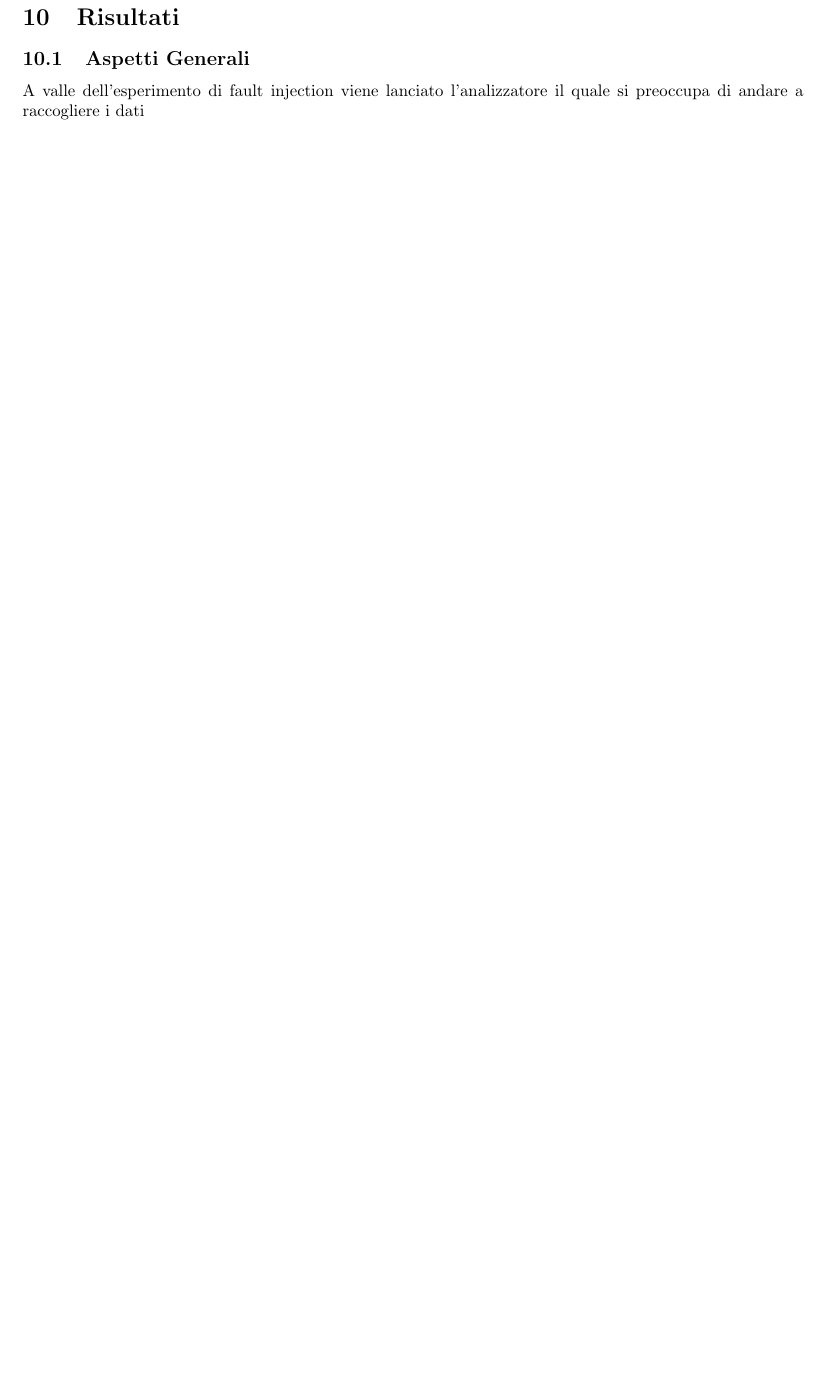
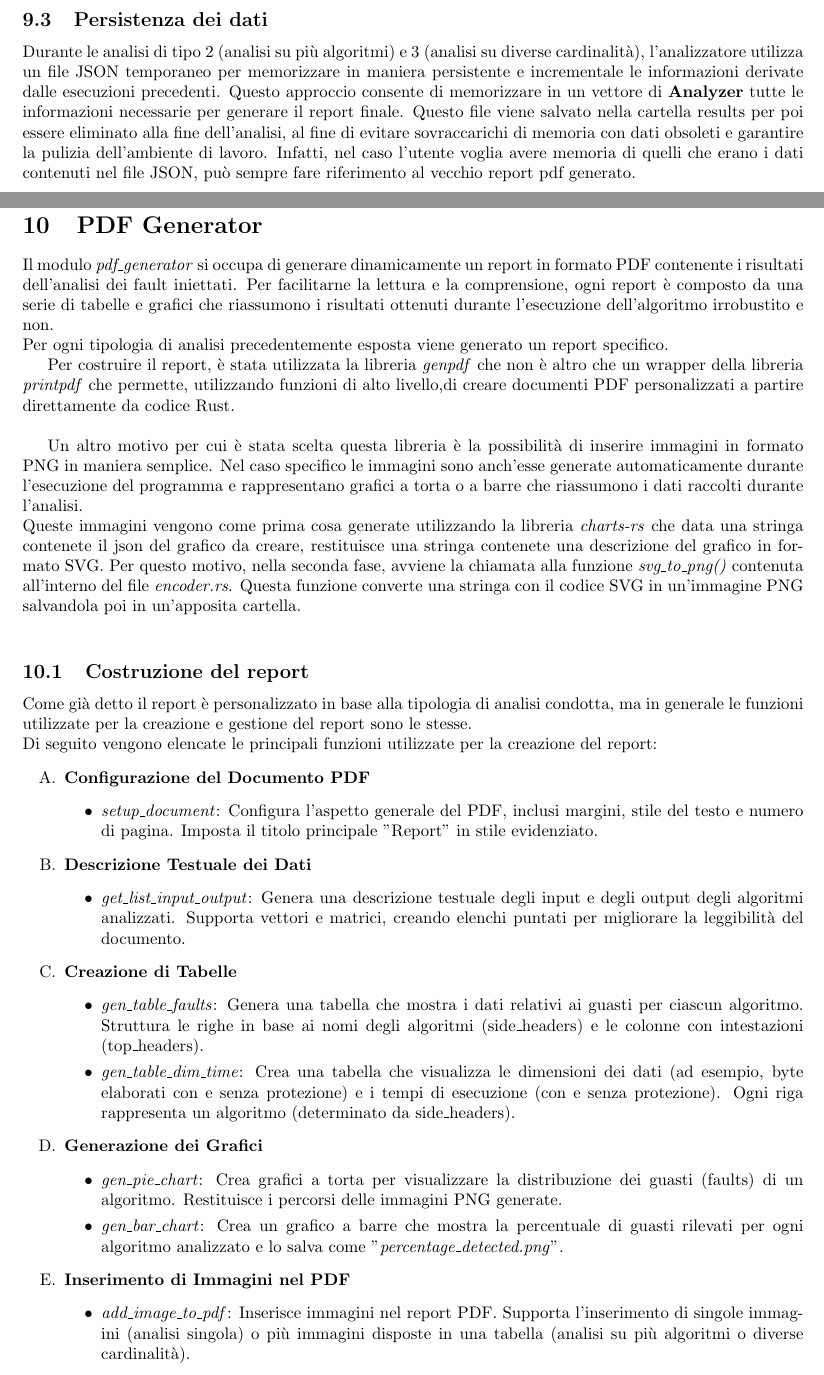
Before and after one commit to MattiaVi/fault_injection_pipeline, a LaTeX paper (docs/dev_manual/main.tex, which reads docs/dev_manual/capitoli/Analizzatore.tex, docs/dev_manual/capitoli/PDFGenerator.tex, docs/dev_manual/capitoli/Risultati.tex): part of page 26 of 28 before the commit and two parts of pages 25 and 26 of 28 after it, the two joined at a grey line, cut at the place of the change, the shorter picture padded with empty space. Compiled offline with pdfLaTeX.

Commit message:
[dev_manual ]: prima versione Analizzatore e GenPDF

```diff
--- a/docs/dev_manual/capitoli/Analizzatore.tex
+++ b/docs/dev_manual/capitoli/Analizzatore.tex
@@ -79,3 +80,7 @@ L'analizzatore supporta tre modalità principali di analisi, ognuna delle quali
     \end{itemize}
 \end{enumerate}
 Ogni report include informazioni dettagliate sui fault rilevati e non rilevati, insieme alle metriche di performance e dimensioni del codice. Questo sistema di analisi offre una visione completa dell'efficacia del processo di irrobustimento e del relativo impatto su risorse e prestazioni.
+
+\subsection{Persistenza dei dati}
+Durante le analisi di tipo 2 (analisi su più algoritmi) e 3 (analisi su diverse cardinalità), l'analizzatore utilizza un file JSON temporaneo per memorizzare in maniera persistente e incrementale le informazioni derivate dalle esecuzioni precedenti. Questo approccio consente di memorizzare in un vettore di \textbf{Analyzer} tutte le informazioni necessarie per generare il report finale.
+Questo file viene salvato nella cartella results per poi essere eliminato alla fine dell'analisi, al fine di evitare sovraccarichi di memoria con dati obsoleti e garantire la pulizia dell'ambiente di lavoro. Infatti, nel caso l'utente voglia avere memoria di quelli che erano i dati contenuti nel file JSON, può sempre fare riferimento al vecchio report pdf generato.
--- /dev/null
+++ b/docs/dev_manual/capitoli/PDFGenerator.tex
@@ -0,0 +1,36 @@
+\section{PDF Generator}\label{sec:pdfgenerator}
+Il modulo \textit{pdf\_generator} si occupa di generare dinamicamente un report in formato PDF contenente i risultati dell'analisi dei fault iniettati. Per facilitarne la lettura e la comprensione, ogni report è composto da una serie di tabelle e grafici che riassumono i risultati ottenuti durante l'esecuzione dell'algoritmo irrobustito e non.\\
+Per ogni tipologia di analisi precedentemente esposta viene generato un report specifico.
+
+Per costruire il report, è stata utilizzata la libreria \textit{genpdf} che non è altro che un wrapper della libreria \textit{printpdf} che permette, utilizzando funzioni di alto livello,di creare documenti PDF personalizzati a partire direttamente da codice Rust.\\
+
+Un altro motivo per cui è stata scelta questa libreria è la possibilità di inserire immagini in formato PNG in maniera semplice. Nel caso specifico le immagini sono anch'esse generate automaticamente durante l'esecuzione del programma e rappresentano grafici a torta o a barre che riassumono i dati raccolti durante l'analisi.\\
+Queste immagini vengono come prima cosa generate utilizzando la libreria \textit{charts-rs} che data una stringa contenete il json del grafico da creare, restituisce una stringa contenete una descrizione del grafico in formato SVG. Per questo motivo, nella seconda fase, avviene la chiamata alla funzione \textit{svg\_to\_png()} contenuta all'interno del file \textit{encoder.rs}. Questa funzione converte una stringa con il codice SVG in un'immagine PNG salvandola poi in un'apposita cartella.\\
+
+\subsection{Costruzione del report}
+Come già detto il report è personalizzato in base alla tipologia di analisi condotta, ma in generale le funzioni utilizzate per la creazione e gestione del report sono le stesse.\\
+Di seguito vengono elencate le principali funzioni utilizzate per la creazione del report:
+\begin{enumerate}[label=\Alph*.]
+    \item \textbf{Configurazione del Documento PDF}
+    \begin{itemize}
+        \item \textit{setup\_document}: Configura l'aspetto generale del PDF, inclusi margini, stile del testo e numero di pagina. Imposta il titolo principale "Report" in stile evidenziato.
+    \end{itemize}
+    \item \textbf{Descrizione Testuale dei Dati}
+    \begin{itemize}
+        \item \textit{get\_list\_input\_output}: Genera una descrizione testuale degli input e degli output degli algoritmi analizzati. Supporta vettori e matrici, creando elenchi puntati per migliorare la leggibilità del documento.
+    \end{itemize}
+    \item \textbf{Creazione di Tabelle}
+    \begin{itemize}
+        \item \textit{gen\_table\_faults}: Genera una tabella che mostra i dati relativi ai guasti per ciascun algoritmo. Struttura le righe in base ai nomi degli algoritmi (side\_headers) e le colonne con intestazioni (top\_headers).
+        \item \textit{gen\_table\_dim\_time}: Crea una tabella che visualizza le dimensioni dei dati (ad esempio, byte elaborati con e senza protezione) e i tempi di esecuzione (con e senza protezione). Ogni riga rappresenta un algoritmo (determinato da side\_headers).
+    \end{itemize}
+    \item \textbf{Generazione dei Grafici}
+    \begin{itemize}
+        \item \textit{gen\_pie\_chart}: Crea grafici a torta per visualizzare la distribuzione dei guasti (faults) di un algoritmo. Restituisce i percorsi delle immagini PNG generate.
+        \item \textit{gen\_bar\_chart}: Crea un grafico a barre che mostra la percentuale di guasti rilevati per ogni algoritmo analizzato e lo salva come "\textit{percentage\_detected.png}".
+    \end{itemize}
+    \item \textbf{Inserimento di Immagini nel PDF}
+    \begin{itemize}
+        \item \textit{add\_image\_to\_pdf}: Inserisce immagini nel report PDF. Supporta l'inserimento di singole immagini (analisi singola) o più immagini disposte in una tabella (analisi su più algoritmi o diverse cardinalità).
+    \end{itemize}
+\end{enumerate}
--- a/docs/dev_manual/capitoli/Risultati.tex
+++ /dev/null
@@ -1,3 +0,0 @@
-\section{Risultati}\label{sec:results}
-\subsection{Aspetti Generali}
-A valle dell'esperimento di fault injection viene lanciato l'analizzatore il quale si preoccupa di andare a raccogliere i dati
--- a/docs/dev_manual/main.tex
+++ b/docs/dev_manual/main.tex
@@ -5,6 +5,7 @@
 \usepackage{algpseudocode}
 \usepackage{dirtree}
 \usepackage{pifont}
+\usepackage{enumitem}
 \input{packages}
 
 \title{\textbf{ Realizzazione di un ambiente di Fault Injection
```
Also changed, not shown: docs/dev_manual/capitoli/Intro.tex (+1 -1 lines), docs/dev_manual/main.pdf, docs/dev_manual/capitoli/Analizzatore.tex (37 more changed lines), docs/dev_manual/main.tex (2 more changed lines), 1 other file.
